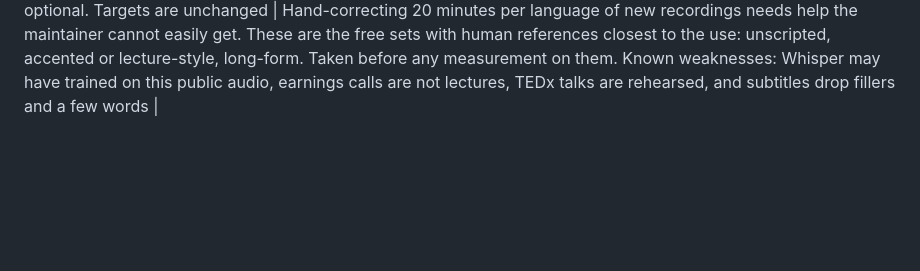
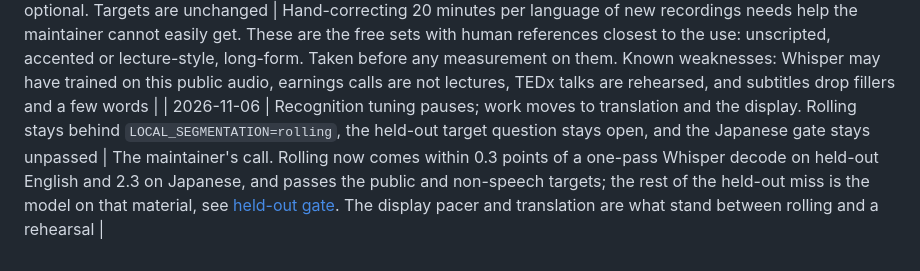
Before and after one commit to caryjays/surtitle, a Markdown page: docs/wiki/decisions.md, the part around the change. Drawn GitHub-style; blank space fills up the shorter version.

Commit message:
Pause recognition tuning and move to the display and translation

```diff
--- a/docs/wiki/decisions.md
+++ b/docs/wiki/decisions.md
@@ -52,3 +52,4 @@ Append-only, newest last. To reverse a decision, add a new entry and mark the ol
 | 2026-11-04 | In Auto a rolling row settles its language when its first text locks, and a wholly filtered decode inside text the previous decode returned is skipped instead of trimmed; the two ship together | Offline on the gate streams, together they improved Japanese and English over the previous rule with no extra decodes, while skipping alone lost whole Japanese clips by keeping a misheard language; see [language rules](../log/2026-11-04-language-rules.md). The real-time rolling gate confirmed it, see [settle at lock](../log/2026-11-04-settle-at-lock.md) |
 | 2026-11-04 | After a noise trim, a rolling row's next lock needs a decode whose lowest segment log probability is at least −0.5 | Stretches held open by music or noise locked chance agreements between hallucinated decodes near the −1.0 floor, and no-speech probability was 0 on all of them. Real speech after noise locked at −0.43 or better offline, and the real-time gate went from three non-speech rows to none with public accuracy level; see [noise confirm](../log/2026-11-04-noise-confirm.md). Faint far-field speech is untested against it |
 | 2026-11-05 | Held-out gate material is public unscripted speech, Earnings-21 earnings-call Q&A for English and TEDxJP-10K talks for Japanese, scored against their human transcripts and subtitles; the maintainer's own talks become optional. Targets are unchanged | Hand-correcting 20 minutes per language of new recordings needs help the maintainer cannot easily get. These are the free sets with human references closest to the use: unscripted, accented or lecture-style, long-form. Taken before any measurement on them. Known weaknesses: Whisper may have trained on this public audio, earnings calls are not lectures, TEDx talks are rehearsed, and subtitles drop fillers and a few words |
+| 2026-11-06 | Recognition tuning pauses; work moves to translation and the display. Rolling stays behind `LOCAL_SEGMENTATION=rolling`, the held-out target question stays open, and the Japanese gate stays unpassed | The maintainer's call. Rolling now comes within 0.3 points of a one-pass Whisper decode on held-out English and 2.3 on Japanese, and passes the public and non-speech targets; the rest of the held-out miss is the model on that material, see [held-out gate](../log/2026-11-06-held-out-gate.md). The display pacer and translation are what stand between rolling and a rehearsal |
```
Also changed, not shown: docs/wiki/status.md (+2 -0 lines).
